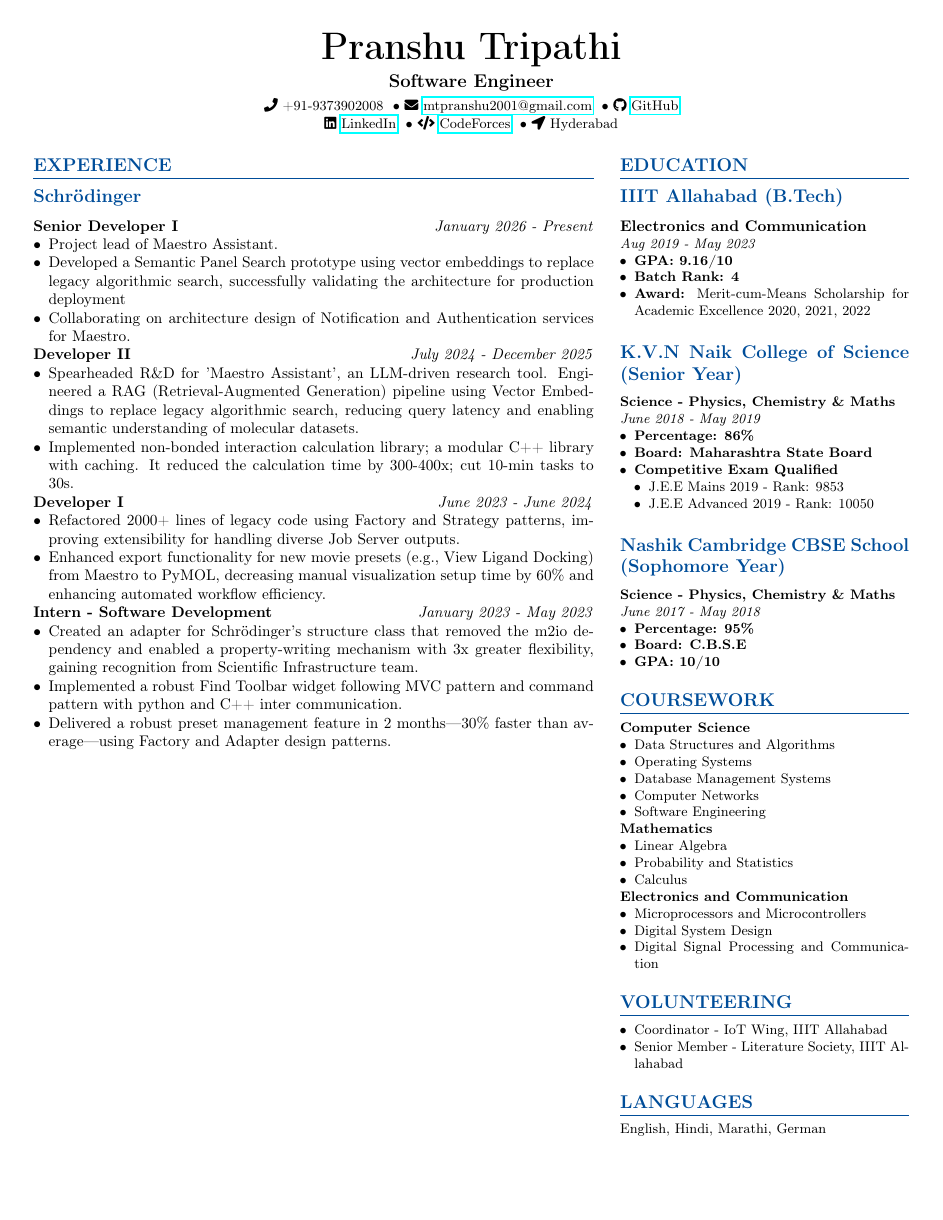
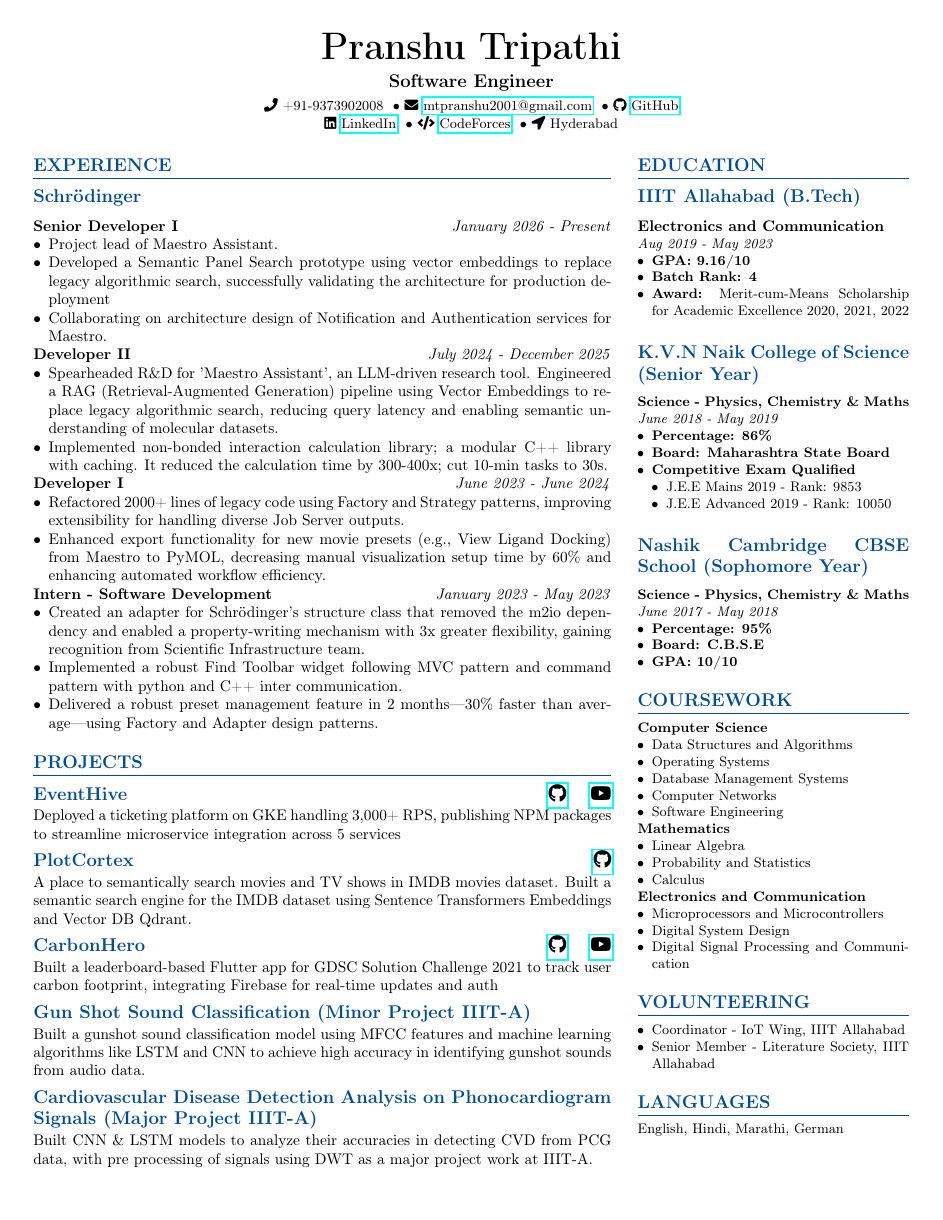
Before and after one commit to Pranshu-Tripathi/Resume, a LaTeX document (latex/main_ms.tex, which reads latex/modules/components/MS/projects.tex): the whole page. Compiled offline with pdfLaTeX.

Commit message:
Version 1 MS Resume

```diff
--- a/latex/main_ms.tex
+++ b/latex/main_ms.tex
@@ -8,6 +8,7 @@
 \input{modules/components/MS/volunteering.tex}
 \input{modules/components/MS/languages.tex}
 \input{modules/components/MS/coursework.tex}
+\input{modules/components/MS/projects.tex}
 % --- Document Start ---
 \begin{document}
 \header
--- /dev/null
+++ b/latex/modules/components/MS/projects.tex
@@ -0,0 +1,27 @@
+\input{modules/templates/project.tex}
+
+\newcommand{\projects}{
+    \section*{Projects}
+    \projectCreator{EventHive}
+        {https://github.com/Pranshu-Tripathi/EventHive}
+        {https://youtu.be/eqNmyxSI5LE?si=nk0v5piJ_noR10v4}
+        {Deployed a ticketing platform on GKE handling 3,000+ RPS, publishing NPM packages to streamline microservice integration across 5 services}
+    \vspace{-1em}
+    \projectCreator{PlotCortex}
+        {https://github.com/Pranshu-Tripathi/PlotCortex}
+        {}
+        {A place to semantically search movies and TV shows in IMDB movies dataset. Built a semantic search engine for the IMDB dataset using Sentence Transformers Embeddings and Vector DB Qdrant.}
+    \vspace{-1em}
+    \projectCreator{CarbonHero}
+        {https://github.com/Elevate-Lab/CarbonHero}
+        {https://www.youtube.com/watch?v=cKdlgESbJS8&list=LL&index=114}
+        {Built a leaderboard-based Flutter app for GDSC Solution Challenge 2021 to track user carbon footprint, integrating Firebase for real-time updates and auth}
+    \vspace{-1em}
+    \projectCreator{Gun Shot Sound Classification (Minor Project IIIT-A)}{}{}{
+        Built a gunshot sound classification model using MFCC features and machine learning algorithms like LSTM and CNN to achieve high accuracy in identifying gunshot sounds from audio data.
+    }
+    \vspace{-1em}
+    \projectCreator{Cardiovascular Disease Detection Analysis on Phonocardiogram Signals (Major Project IIIT-A)}{}{}{
+        Built CNN \& LSTM models  to analyze their accuracies in detecting CVD from PCG data, with pre processing of signals using DWT as a major project work at IIIT-A.
+    }
+}
```
Also changed, not shown: latex/main_ms.tex (5 more changed lines).
